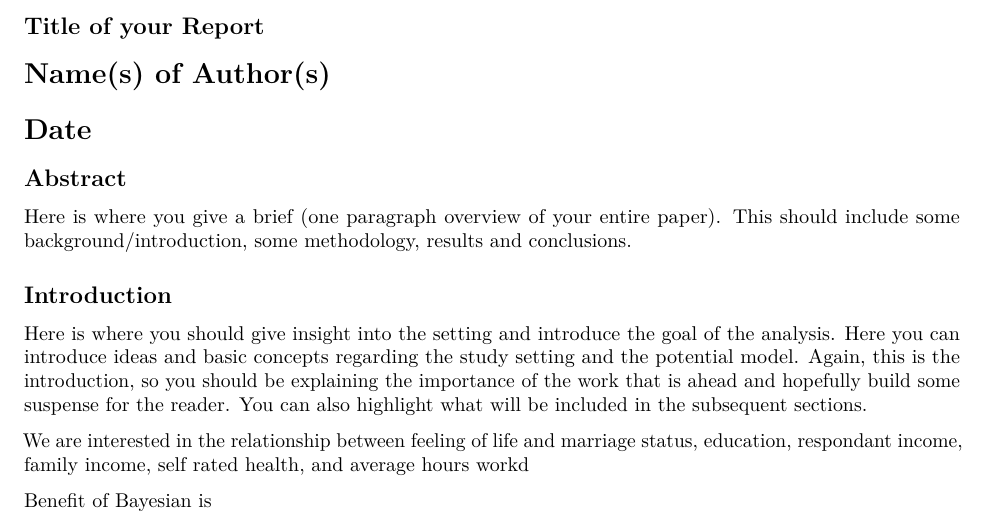
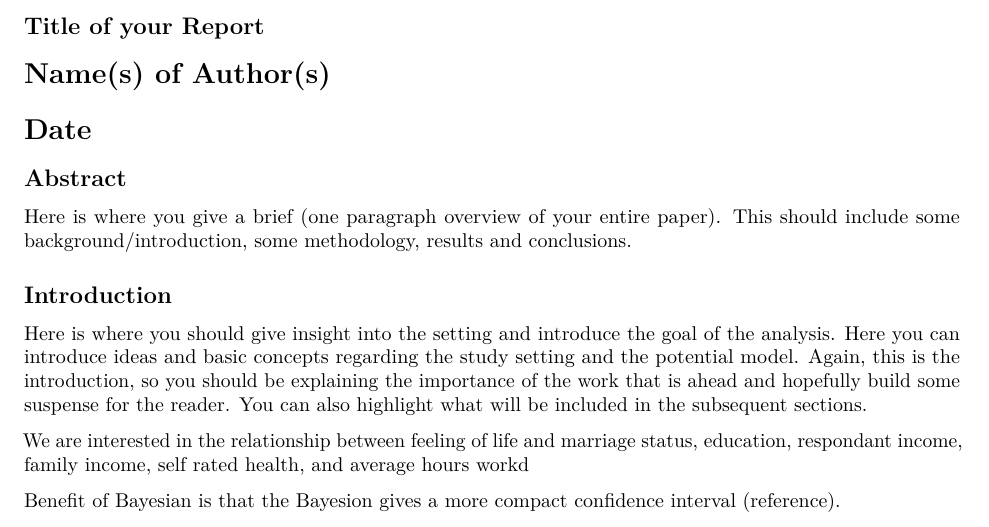
Before and after one commit to cuiboyuan/GSS2017_Life_Satisfaction_Analysis, an R Markdown document (ProblemSet2-template.Rmd): part of page 1 of 2, cut so that both start at the same text. Rendered offline with R 4.5, knitr and Pandoc, then LaTeX, with nearby package versions; some code elsewhere in the file could not run offline.

Commit message:
Updated intro

```diff
--- a/ProblemSet2-template.Rmd
+++ b/ProblemSet2-template.Rmd
@@ -26,7 +26,7 @@ Here is where you should give insight into the setting and introduce the goal of
 
 We are interested in the relationship between feeling of life and marriage status, education, respondant income, family income, self rated health, and average hours workd
 
-Benefit of Bayesian is
+Benefit of Bayesian is that the Bayesion gives a more compact confidence interval (reference).
 
 $$ 1) Income respondent (ttlincg2)  VS  Education (ehg3_01b).    2) Income respondent (ttlincg2) VS  Feelings about life as a whole (slm_01).
    3) Dwelling type of the respondent (dwelc) VS Income respondent (ttlincg2)  4)  partner_education = (eop_200)  VS   income_family = (famincg2)
```
